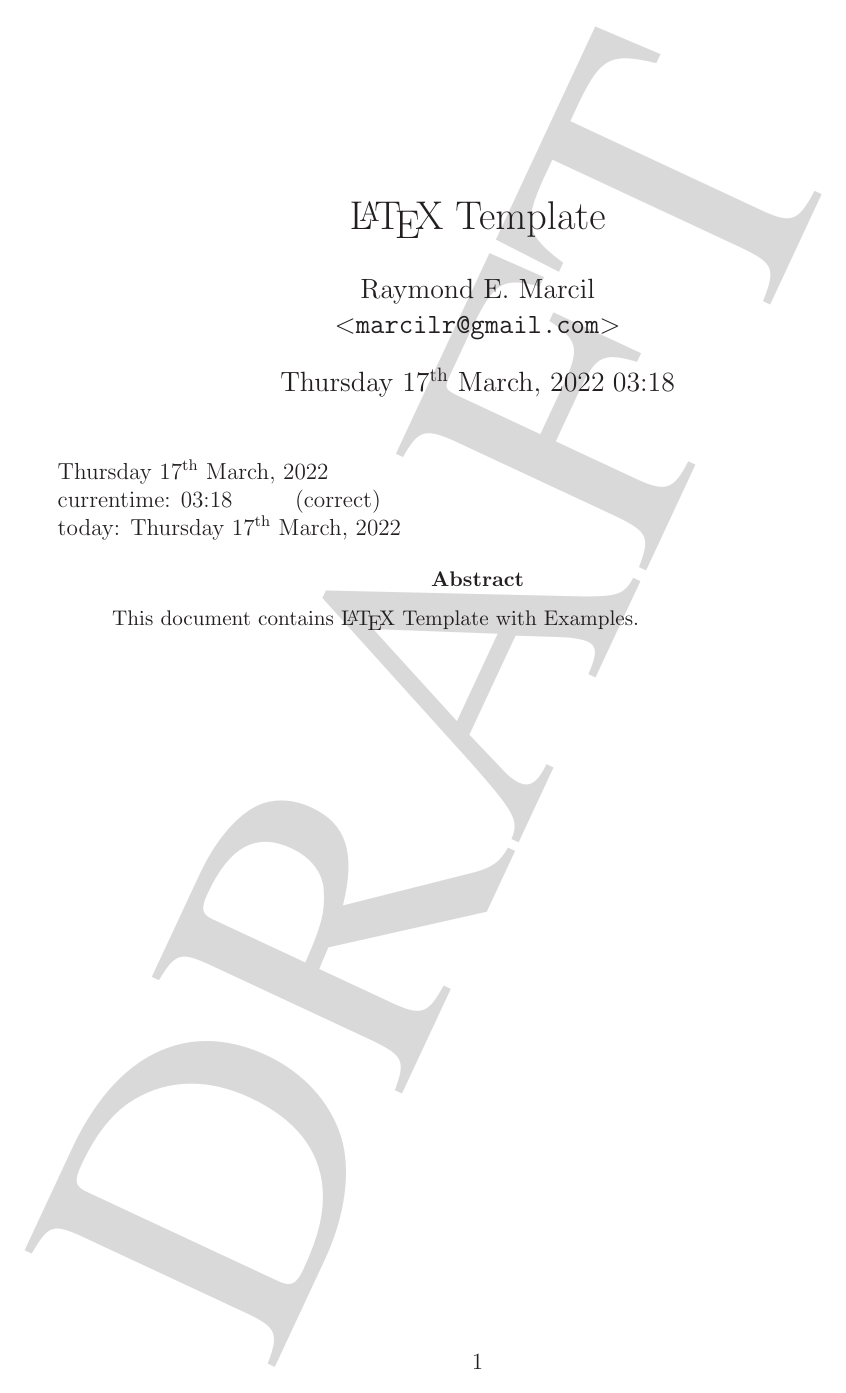
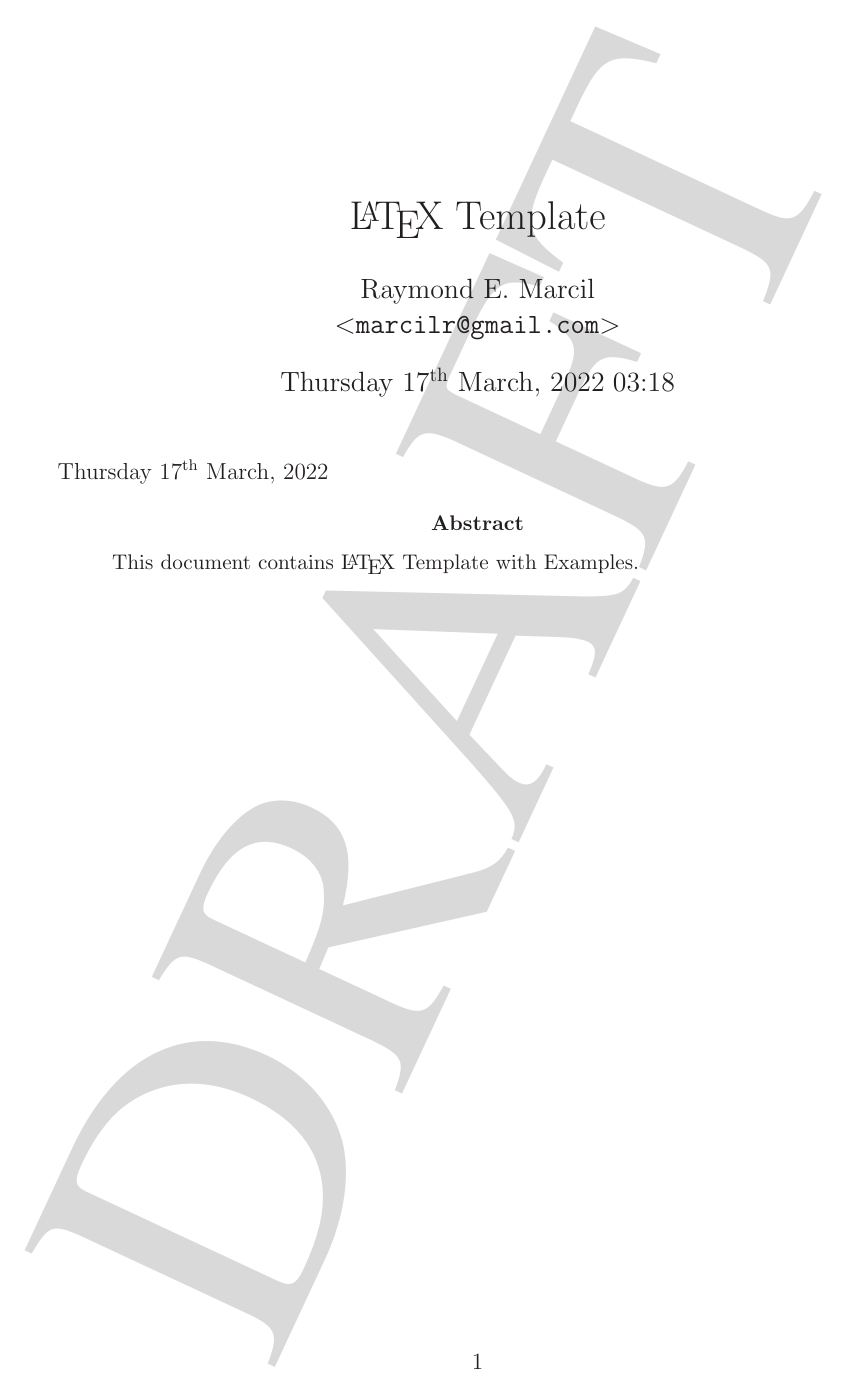
Before and after one commit to marcilr/tex-template, a LaTeX paper (template.tex): page 1 of 15. Compiled offline with LaTeX, dvips and Ghostscript.

Commit message:
Removed a bunch of non-needed date code afer \date{\today}

```diff
--- a/template.tex
+++ b/template.tex
@@ -336,49 +336,6 @@ pdfkeywords={LaTeX Examples}
 %%
 \date{\today}
 
-%% today: \today
-
-
-
-%%
-%% 17:29
-%% This does display the does military time like 17:29
-%% datetime.sty v2.60: Formatting
-%% Current Date and Time
-%%https://ctan.math.washington.edu/tex-archive/obsolete/macros/latex/contrib/datetime/datetime.pdf
-%%
-currentime: \currenttime \hspace{1cm} (correct)
-
-%%
-%% 20220316175000
-%% For use in pdf filenams
-%%
-%%\pdfdate
-
-%% 'February'
-%%monthname: \monthname
-
-%% Nothing displayed
-%%longdate: \longdate
-
-%% Nothing displayed
-%%shortdate: \shortdate
-
-%% Mon 4th Feb, 2013
-today: \today
-
-
-%%
-%% datetime package
-%% Is there a command to get the name of the current day of the week?
-%% Asked 10 years, 10 months ago
-%% Modified 10 years, 10 months ago
-%% Viewed 6k times
-%% https://tex.stackexchange.com/questions/18196/is-there-a-command-to-get-the-name-of-the-current-day-of-the-week
-%%
-%%Today is \dayofweekname{\day}{\month}{\year}
-
-
 
 %% ====================== Abstract =====================
 %% ====================== Abstract =====================
```
